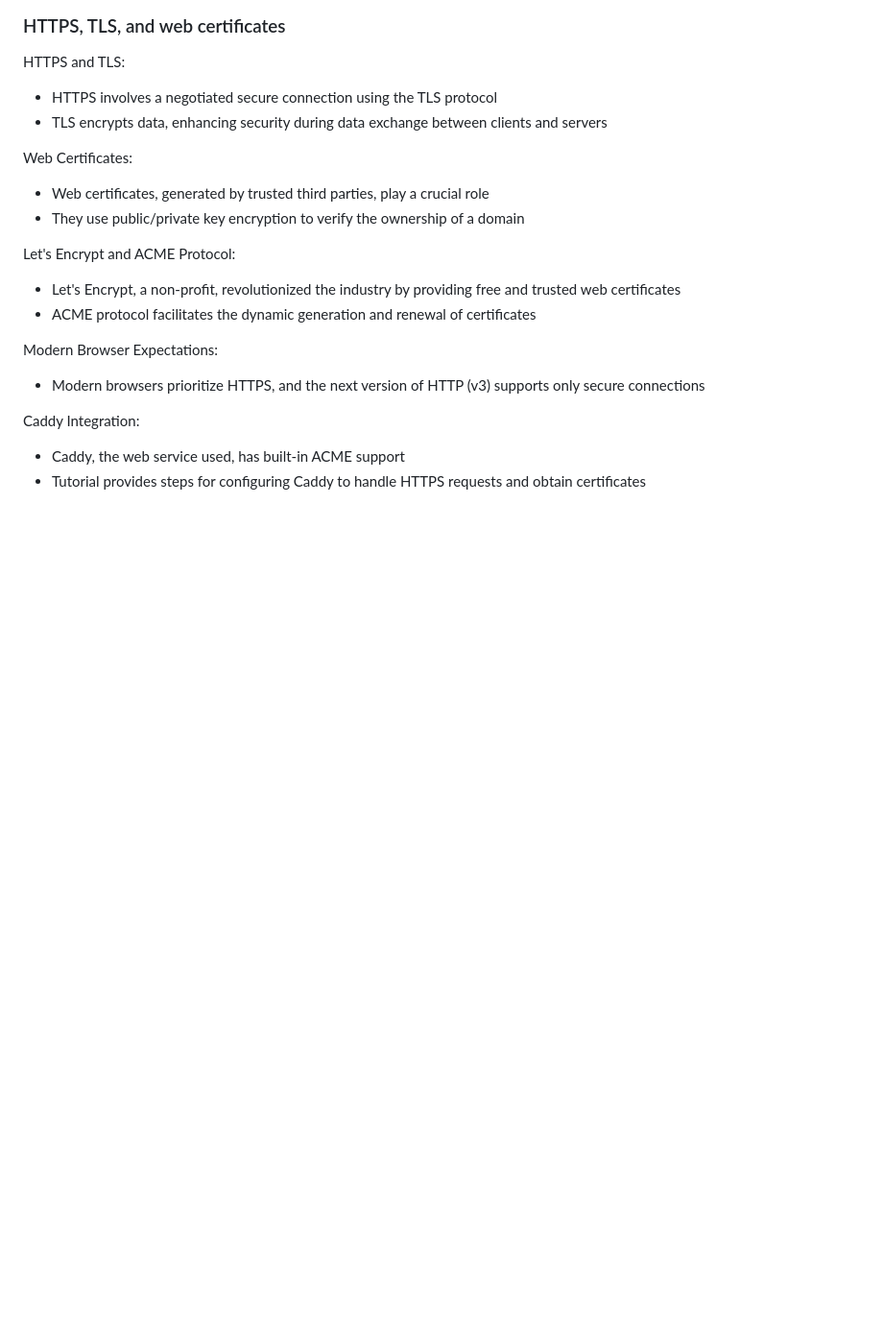
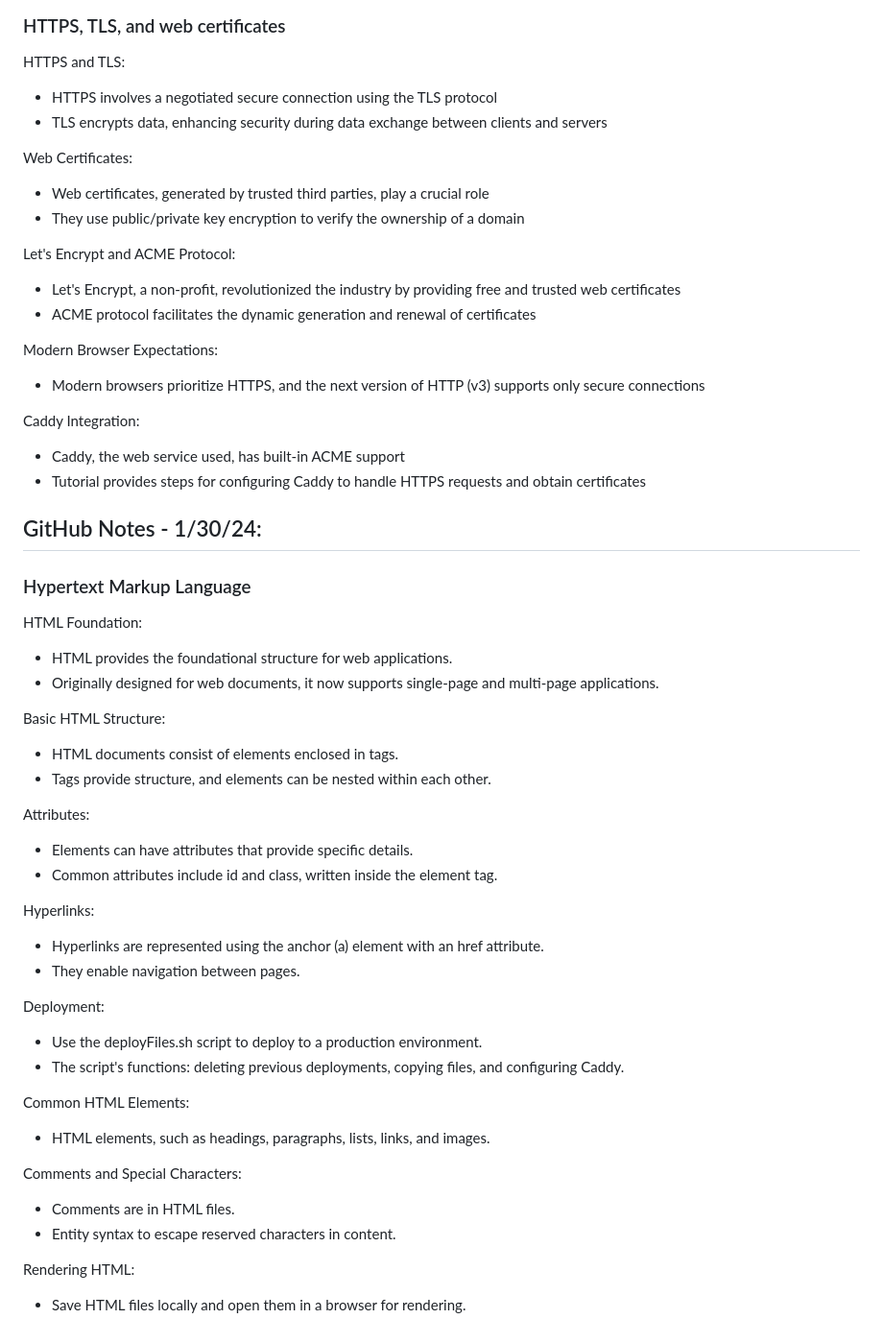
Before and after one commit to mhansen22/startup, a Markdown page: notes.md, the part around the change. Shown at 96% size. GitHub-like rendering; blank space fills up the shorter version.

Commit message:
- 2/1/24 - added notes to notes.md file

```diff
--- a/notes.md
+++ b/notes.md
@@ -88,3 +88,37 @@ Modern Browser Expectations:
 Caddy Integration:
 - Caddy, the web service used, has built-in ACME support
 - Tutorial provides steps for configuring Caddy to handle HTTPS requests and obtain certificates
+
+## GitHub Notes - 1/30/24:
+
+### Hypertext Markup Language
+
+HTML Foundation:
+- HTML provides the foundational structure for web applications.
+- Originally designed for web documents, it now supports single-page and multi-page applications.
+
+Basic HTML Structure:
+- HTML documents consist of elements enclosed in tags.
+- Tags provide structure, and elements can be nested within each other.
+
+Attributes:
+- Elements can have attributes that provide specific details.
+- Common attributes include id and class, written inside the element tag.
+
+Hyperlinks:
+- Hyperlinks are represented using the anchor (a) element with an href attribute.
+- They enable navigation between pages.
+
+Deployment:
+- Use the deployFiles.sh script to deploy to a production environment.
+- The script's functions: deleting previous deployments, copying files, and configuring Caddy.
+
+Common HTML Elements:
+- HTML elements, such as headings, paragraphs, lists, links, and images.
+
+Comments and Special Characters:
+- Comments are <!-- and --> in HTML files.
+- Entity syntax to escape reserved characters in content.
+
+Rendering HTML:
+- Save HTML files locally and open them in a browser for rendering.
```
